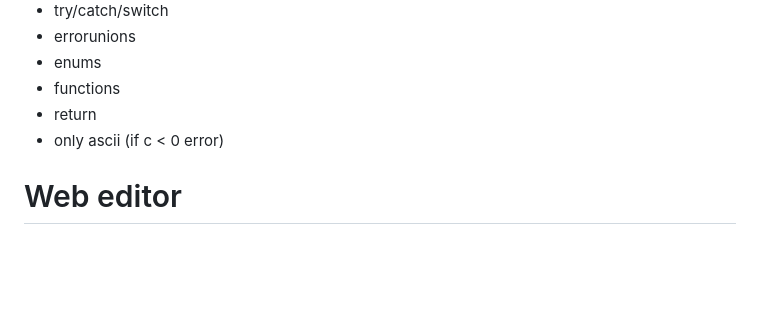
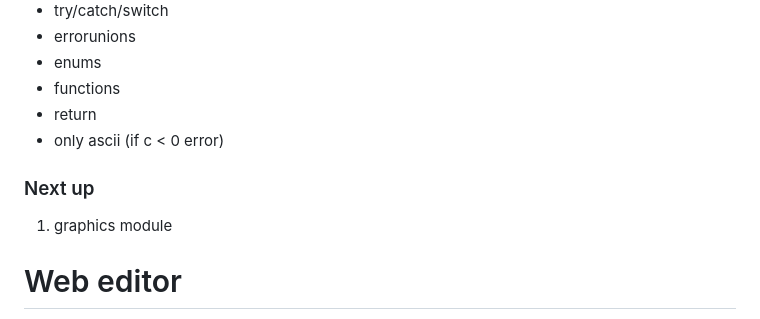
Before and after one commit to B1nus/wezy, a Markdown page: README.md, the part around the change. Rendered like a GitHub page; blank space fills up the shorter version.

```diff
--- a/README.md
+++ b/README.md
@@ -16,6 +16,8 @@ crust tries to stay as close to WebAssembly as possible, the goal is that a crus
 - functions
 - return
 - only ascii (if c < 0 error)
+### Next up
+1. graphics module
 # Web editor
 crust has an official web editor where you can write and run crust code. You can find it [here](github.io).
 # Command Line Usage
```
